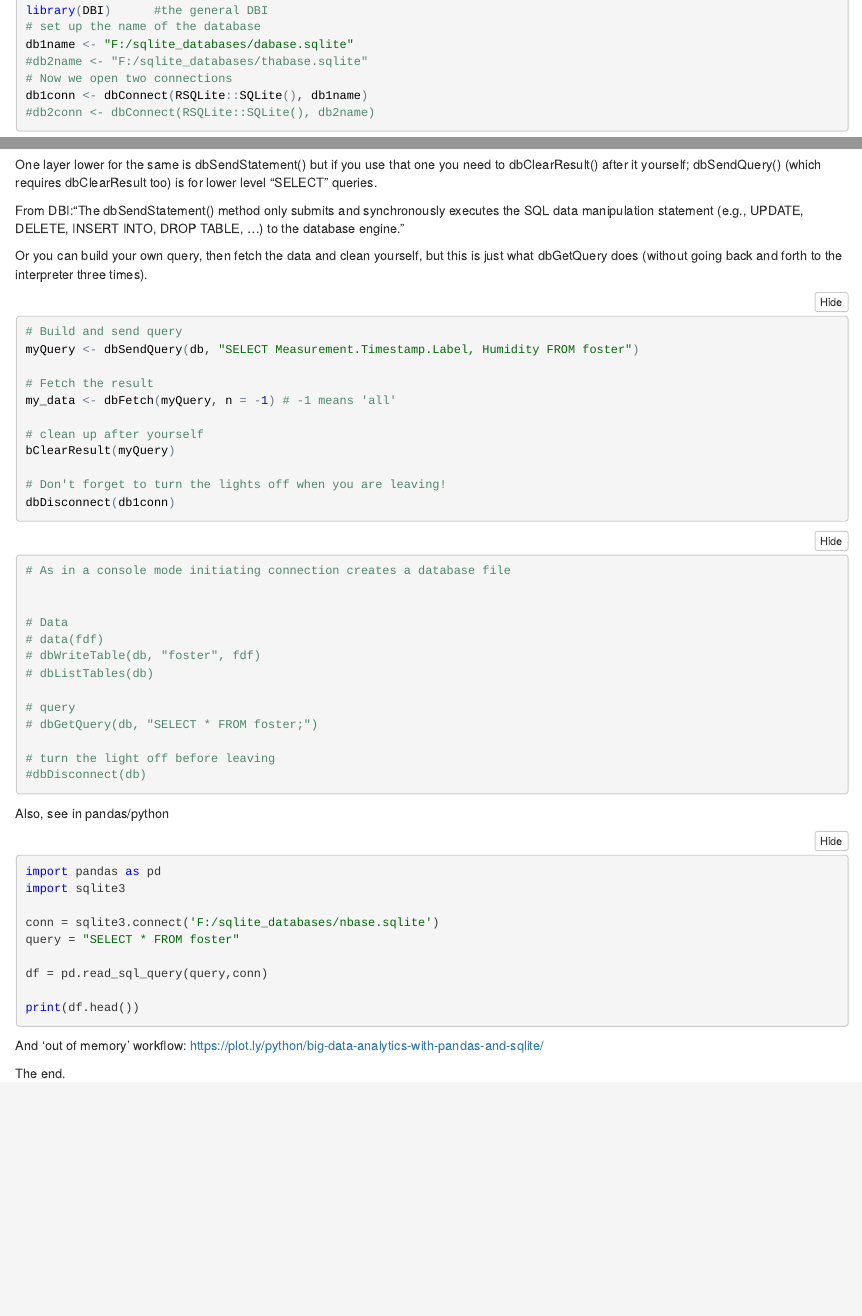
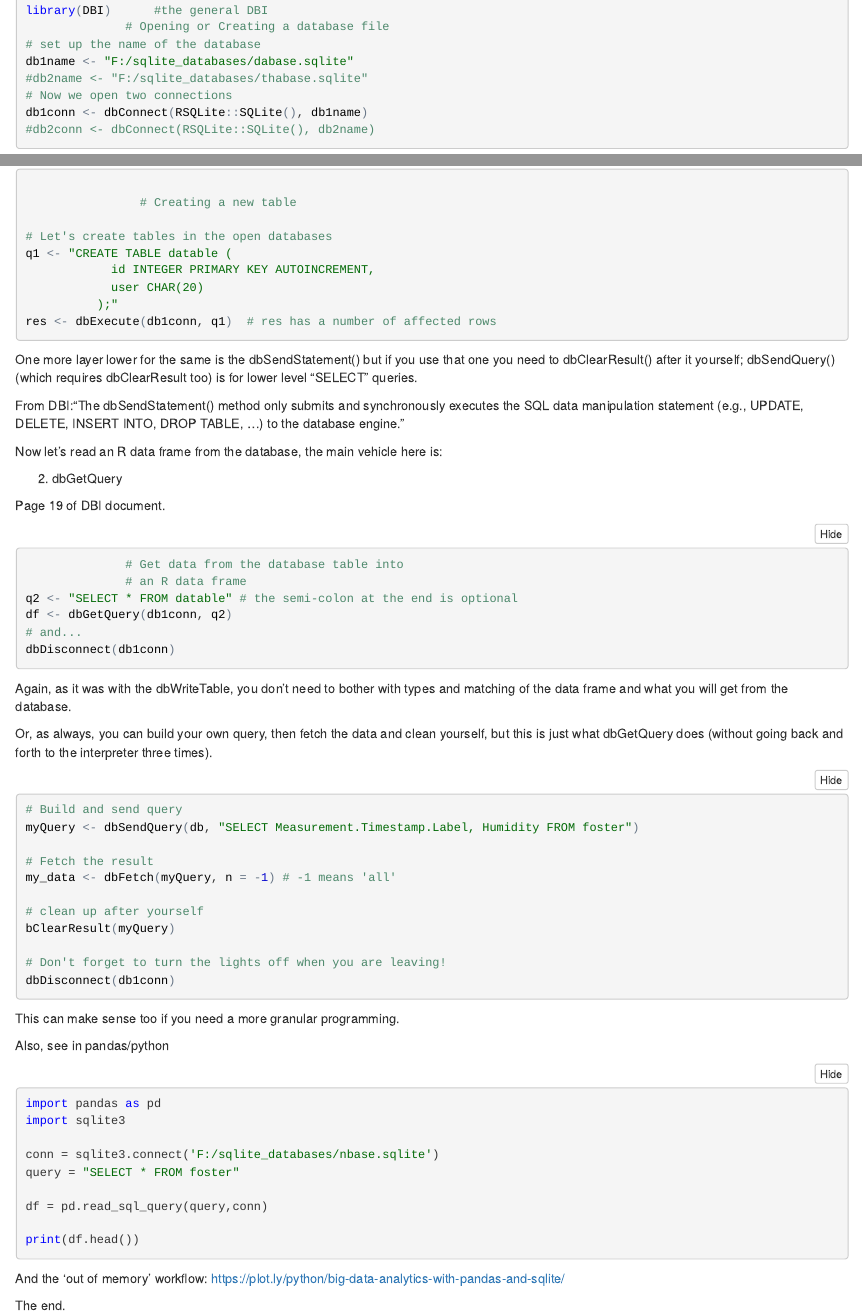
Before and after one commit to alxfed/SQLite, an R Markdown document (R-with-SQLite.Rmd): the page in a window 1100 px wide, from 310 px down, and a second part further down, joined at a grey line. The pictures show the output file R-with-SQLite.nb.html that the author committed with the source, opened offline.

Commit message:
Done for now

````diff
--- a/R-with-SQLite.Rmd
+++ b/R-with-SQLite.Rmd
@@ -17,6 +17,8 @@ Database creation: change directory to "F:\sqlite-databases\",
 library(RSQLite)  #where the SQLite wrapper is
 library(DBI)      #the general DBI
 
+              # Opening or Creating a database file
+
 # set up the name of the database
 db1name <- "F:/sqlite_databases/dabase.sqlite"
 #db2name <- "F:/sqlite_databases/thabase.sqlite"
@@ -35,17 +72,38 @@ From DBI documentation:
+                # Creating a new table
+
 # Let's create tables in the open databases
 q1 <- "CREATE TABLE datable (
             id INTEGER PRIMARY KEY AUTOINCREMENT,
             user CHAR(20)
           );"
-res <- dbExecute(db1conn, q1)  # res has a number of affected rows in it
+res <- dbExecute(db1conn, q1)  # res has a number of affected rows
 ```
 
-One layer lower for the same is dbSendStatement() but if you use that one you need to  dbClearResult() after it yourself; dbSendQuery() (which requires dbClearResult too) is for lower level "SELECT" queries.
+One more layer lower for the same is the dbSendStatement() but if you use that one you need to  dbClearResult() after it yourself; dbSendQuery() (which requires dbClearResult too) is for lower level "SELECT" queries.
 
 From DBI:"The dbSendStatement() method only submits and synchronously executes the SQL data manipulation statement (e.g., UPDATE, DELETE, INSERT INTO, DROP TABLE, ...) to the database engine. "
 
+Now let's read an R data frame from the database, the main vehicle here is:
 
-Or you can build your own query, then fetch the data and clean yourself, but this is just what dbGetQuery does (without going back and forth to the interpreter three times).
+2. dbGetQuery
+
+Page 19 of DBI document.
+
+```{r}
+              # Get data from the database table into
+              # an R data frame
+
+q2 <- "SELECT * FROM datable" # the semi-colon at the end is optional
+
+df <- dbGetQuery(db1conn, q2)
+
+# and...
+dbDisconnect(db1conn)
+```
+
+Again, as it was with the dbWriteTable, you don't need to bother with types and matching of the data frame and what you will get from the database.
+
+Or, as always, you can build your own query, then fetch the data and clean yourself, but this is just what dbGetQuery does (without going back and forth to the interpreter three times).
 
 ```{r}
 # Build and send query
@@ -61,21 +119,7 @@ bClearResult(myQuery)
 dbDisconnect(db1conn)
 ```
 
-```{r}
-# As in a console mode initiating connection creates a database file
-
-
-# Data
-# data(fdf)
-# dbWriteTable(db, "foster", fdf)
-# dbListTables(db)
-
-# query
-# dbGetQuery(db, "SELECT * FROM foster;")
-
-# turn the light off before leaving
-#dbDisconnect(db)
-```
+This can make sense too if you need a more granular programming.
 
 
 Also, see in pandas/python
@@ -93,6 +137,6 @@ print(df.head())
 ```
 
 
-And 'out of memory' workflow: https://plot.ly/python/big-data-analytics-with-pandas-and-sqlite/
+And the 'out of memory' workflow: https://plot.ly/python/big-data-analytics-with-pandas-and-sqlite/
 
 The end.
````
Also changed, not shown: R-with-SQLite.nb.html, R-with-SQLite.Rmd (35 more changed lines).
